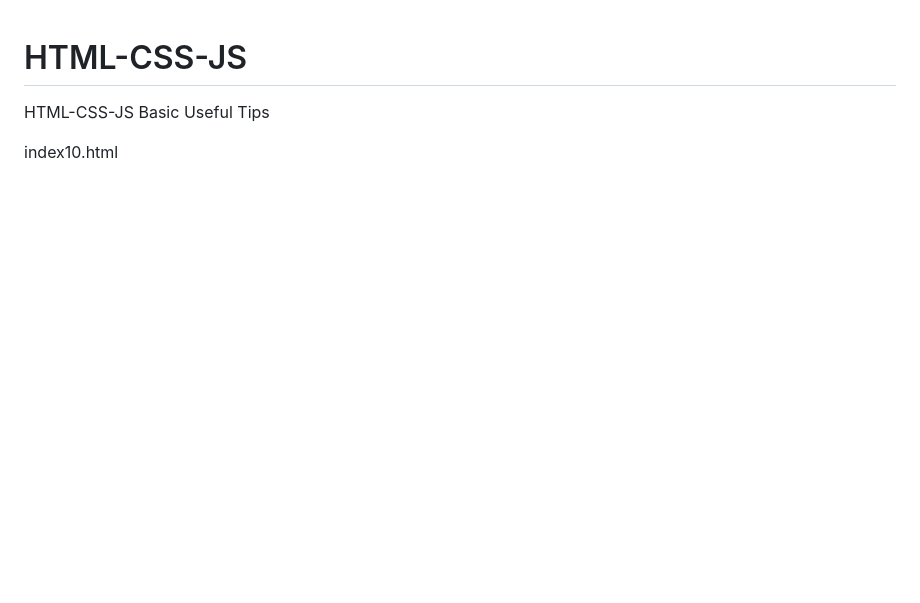
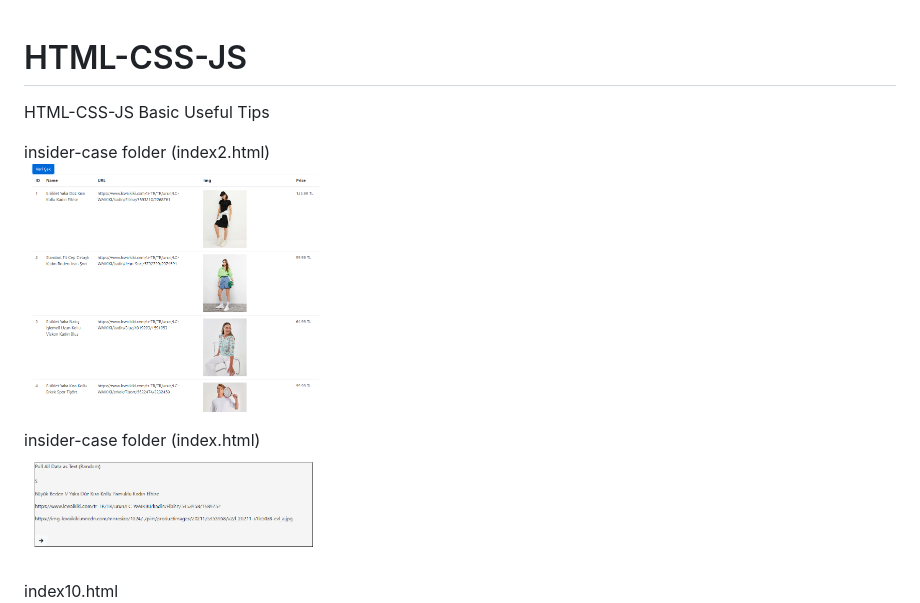
Before and after one commit to taner-culha/HTML-CSS-JS, a Markdown page: README.md, the part around the change. Rendered like a GitHub page; pictures changed too: rastgele-veri-cek.png (added), veri-cek.png (added); blank space fills up the shorter version.

Commit message:
Insider-Case-HTML-CSS-JS
Insider-Case-HTML-CSS-JS

```diff
--- a/README.md
+++ b/README.md
@@ -1,5 +1,11 @@
 # HTML-CSS-JS
 HTML-CSS-JS Basic Useful Tips
+<p>
+insider-case folder (index2.html)<br>
+<img src="https://github.com/taner-culha/HTML-CSS-JS/blob/main/veri-cek.png" alt="img" width="300" height="300">
+<p>
+insider-case folder (index.html)<br>
+<img src="https://github.com/taner-culha/HTML-CSS-JS/blob/main/rastgele-veri-cek.png" alt="img" width="300" height="300">
 <p>
 index10.html<br>
 <img src="https://github.com/taner-culha/HTML-CSS-JS/blob/main/index10.png" alt="img" width="300" height="300">
```
Also changed, not shown: 4 other files.
